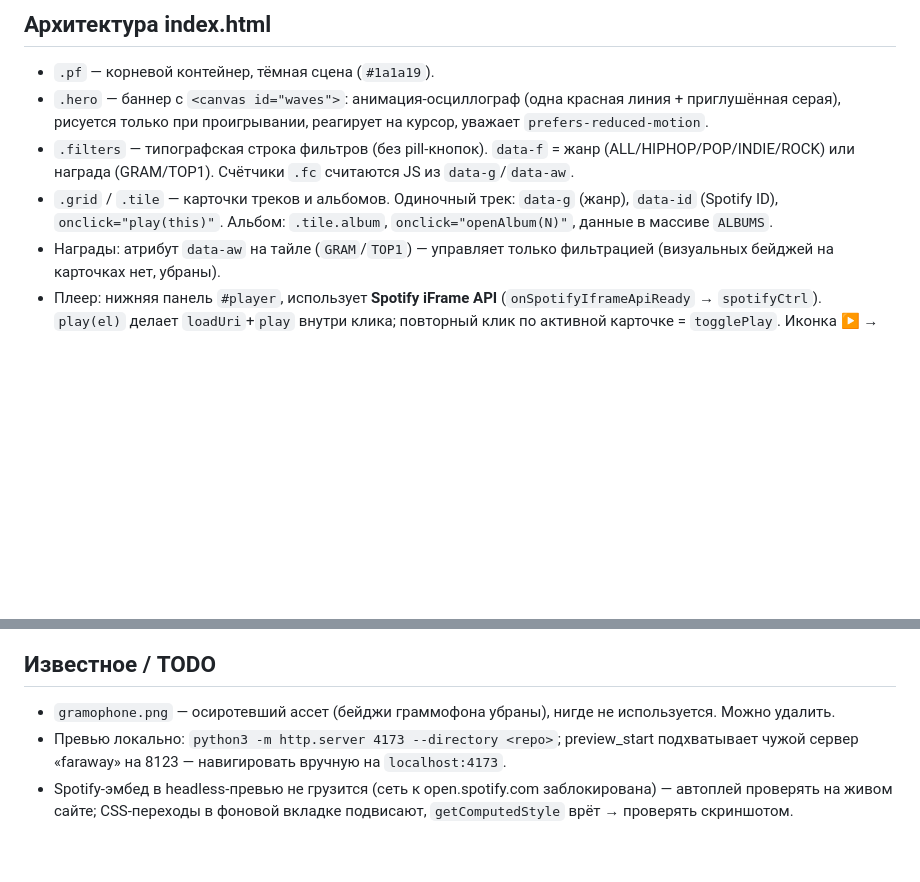
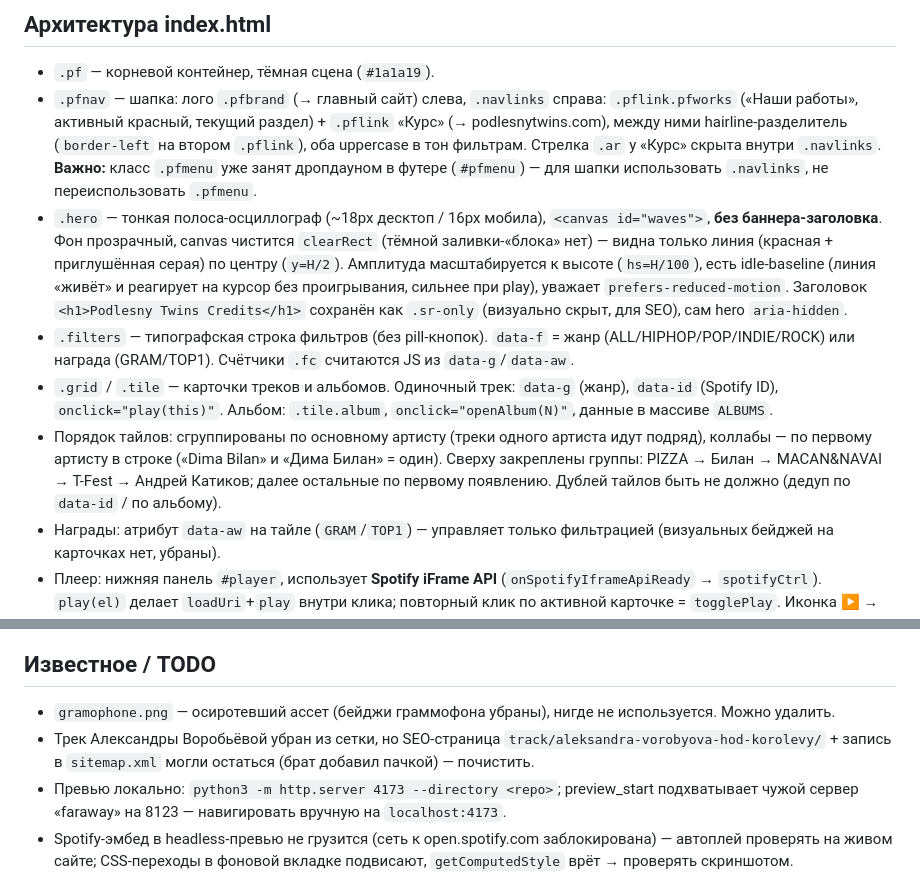
Before and after one commit to lesnycode/credits, a Markdown page: CLAUDE.md, 2 parts joined by grey strips. Rendered like a GitHub page; blank space fills up the shorter version.

Commit message:
docs: update CLAUDE.md — slim hero strip, nav tabs, tile grouping
Co-Authored-By: Claude Opus 4.8 <noreply@anthropic.com>

```diff
--- a/CLAUDE.md
+++ b/CLAUDE.md
@@ -15,9 +15,11 @@
 ## Архитектура index.html
 
 - `.pf` — корневой контейнер, тёмная сцена (`#1a1a19`).
-- `.hero` — баннер с `<canvas id="waves">`: анимация-осциллограф (одна красная линия + приглушённая серая), рисуется только при проигрывании, реагирует на курсор, уважает `prefers-reduced-motion`.
+- `.pfnav` — шапка: лого `.pfbrand` (→ главный сайт) слева, `.navlinks` справа: `.pflink.pfworks` («Наши работы», активный красный, текущий раздел) + `.pflink` «Курс» (→ podlesnytwins.com), между ними hairline-разделитель (`border-left` на втором `.pflink`), оба uppercase в тон фильтрам. Стрелка `.ar` у «Курс» скрыта внутри `.navlinks`. **Важно:** класс `.pfmenu` уже занят дропдауном в футере (`#pfmenu`) — для шапки использовать `.navlinks`, не переиспользовать `.pfmenu`.
+- `.hero` — тонкая полоса-осциллограф (~18px десктоп / 16px мобила), `<canvas id="waves">`, **без баннера-заголовка**. Фон прозрачный, canvas чистится `clearRect` (тёмной заливки-«блока» нет) — видна только линия (красная + приглушённая серая) по центру (`y=H/2`). Амплитуда масштабируется к высоте (`hs=H/100`), есть idle-baseline (линия «живёт» и реагирует на курсор без проигрывания, сильнее при play), уважает `prefers-reduced-motion`. Заголовок `<h1>Podlesny Twins Credits</h1>` сохранён как `.sr-only` (визуально скрыт, для SEO), сам hero `aria-hidden`.
 - `.filters` — типографская строка фильтров (без pill-кнопок). `data-f` = жанр (ALL/HIPHOP/POP/INDIE/ROCK) или награда (GRAM/TOP1). Счётчики `.fc` считаются JS из `data-g`/`data-aw`.
 - `.grid` / `.tile` — карточки треков и альбомов. Одиночный трек: `data-g` (жанр), `data-id` (Spotify ID), `onclick="play(this)"`. Альбом: `.tile.album`, `onclick="openAlbum(N)"`, данные в массиве `ALBUMS`.
+- Порядок тайлов: сгруппированы по основному артисту (треки одного артиста идут подряд), коллабы — по первому артисту в строке («Dima Bilan» и «Дима Билан» = один). Сверху закреплены группы: PIZZA → Билан → MACAN&NAVAI → T-Fest → Андрей Катиков; далее остальные по первому появлению. Дублей тайлов быть не должно (дедуп по `data-id` / по альбому).
 - Награды: атрибут `data-aw` на тайле (`GRAM`/`TOP1`) — управляет только фильтрацией (визуальных бейджей на карточках нет, убраны).
 - Плеер: нижняя панель `#player`, использует **Spotify iFrame API** (`onSpotifyIframeApiReady` → `spotifyCtrl`). `play(el)` делает `loadUri`+`play` внутри клика; повторный клик по активной карточке = `togglePlay`. Иконка ▶ → пауза (две полоски `.pb`) по событию `playback_update`.
 - Мобильный автоплей (iOS/Safari часто блокирует): флаг `wantPlay` + класс `.tile.retap` — пульс play-кнопки (`@keyframes retap`), подсказка «тапни ещё раз». В `playback_update`: если `wantPlay && isPaused` → `resume()` + `.retap`; при реальном старте `.retap` снимается. Логика чувствительная — менялась братом несколько раз, текущая версия «retap + wantPlay».
@@ -47,5 +49,6 @@
 ## Известное / TODO
 
 - `gramophone.png` — осиротевший ассет (бейджи граммофона убраны), нигде не используется. Можно удалить.
+- Трек Александры Воробьёвой убран из сетки, но SEO-страница `track/aleksandra-vorobyova-hod-korolevy/` + запись в `sitemap.xml` могли остаться (брат добавил пачкой) — почистить.
 - Превью локально: `python3 -m http.server 4173 --directory <repo>`; preview_start подхватывает чужой сервер «faraway» на 8123 — навигировать вручную на `localhost:4173`.
 - Spotify-эмбед в headless-превью не грузится (сеть к open.spotify.com заблокирована) — автоплей проверять на живом сайте; CSS-переходы в фоновой вкладке подвисают, `getComputedStyle` врёт → проверять скриншотом.
```
